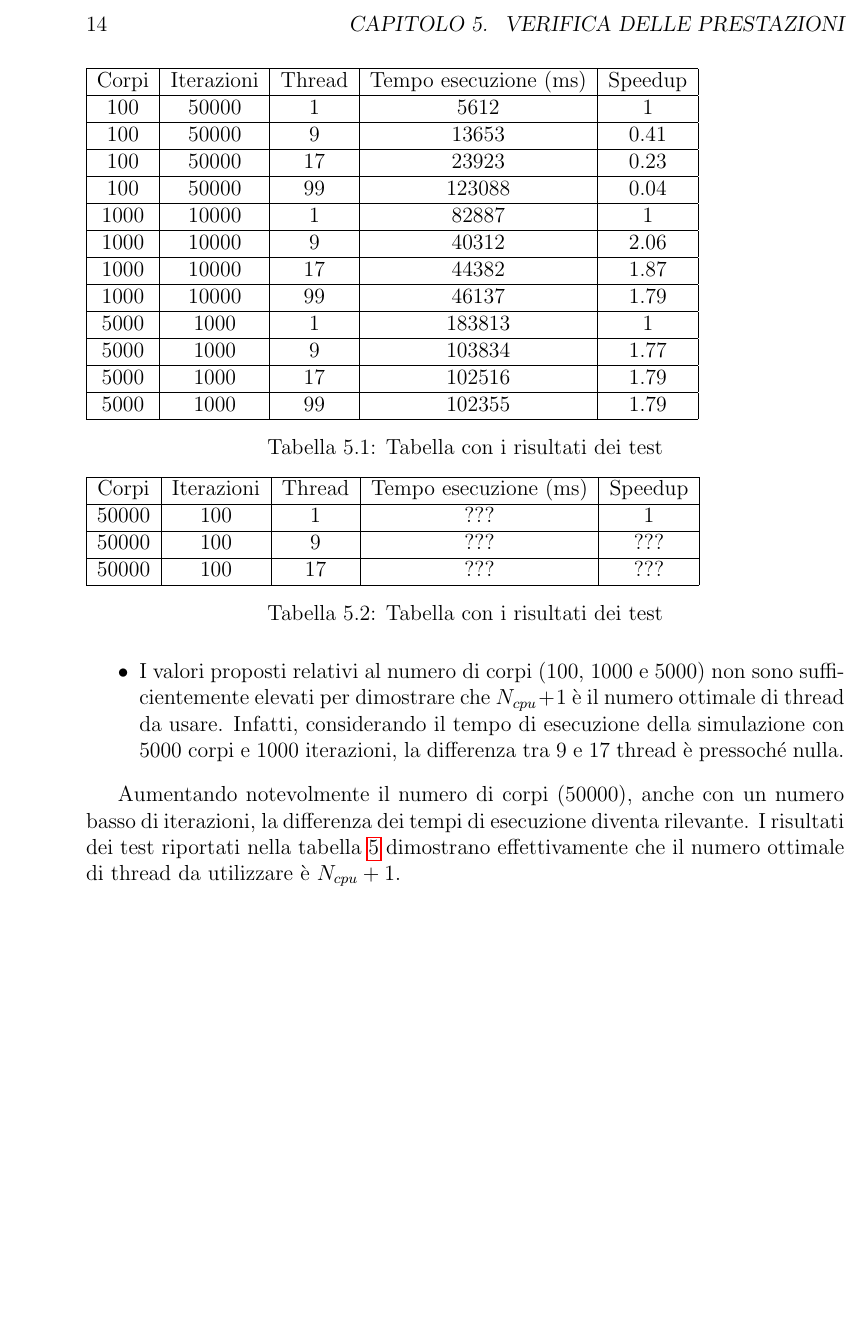
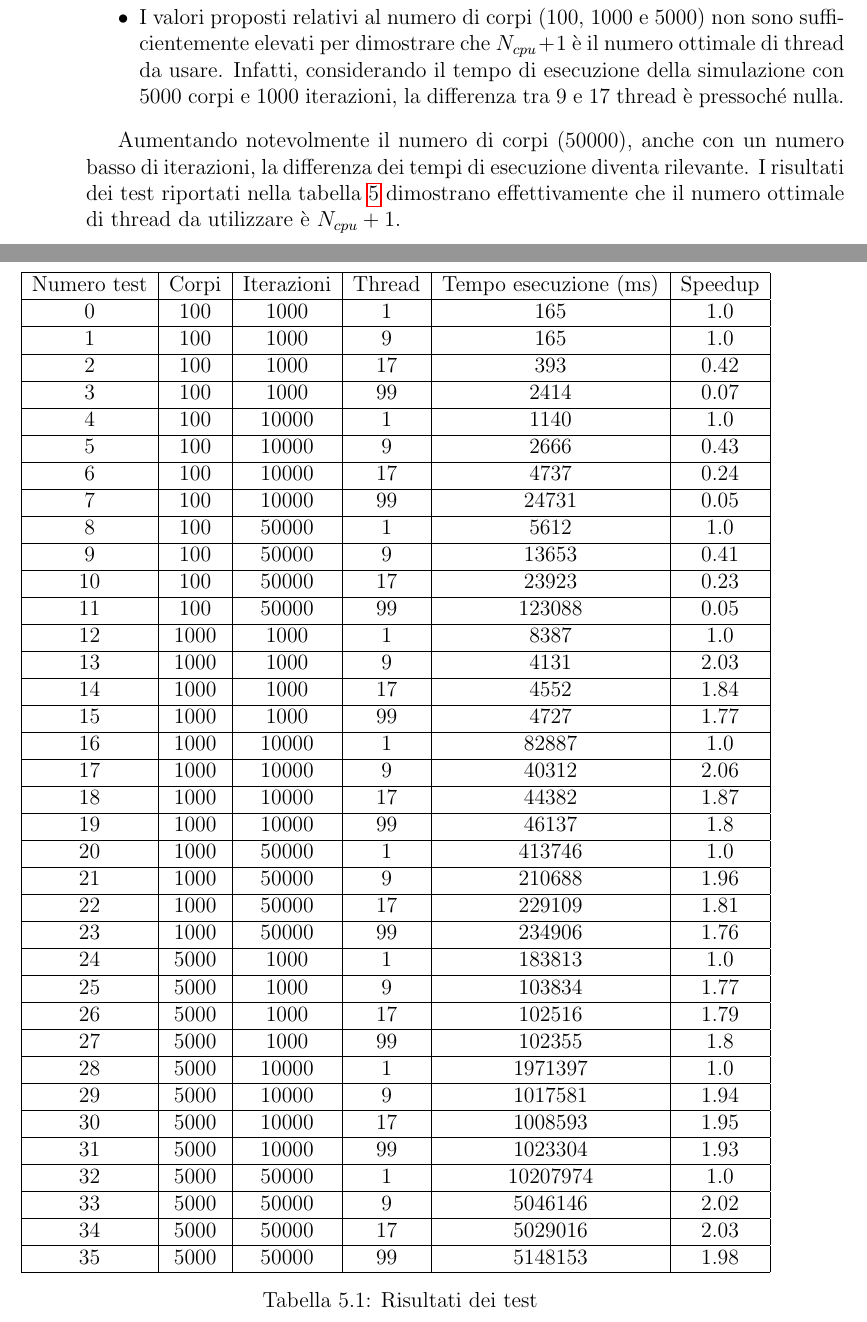
Before and after one commit to FilippoVissani/assignment-01, a LaTeX thesis (relazione/thesis-main.tex): part of page 18 of 19 before the commit and two parts of pages 18 and 19 of 21 after it, the two joined at a grey line, cut at the place of the change, the shorter picture padded with empty space. Compiled offline with pdfLaTeX.

Commit message:
Added tests and speedup plot in report

```diff
--- a/relazione/thesis-main.tex
+++ b/relazione/thesis-main.tex
@@ -180,37 +180,85 @@ il numero ottimale di thread da utilizzare è $N_{cpu} + 1$.
 
 \begin{center}
 	\begin{table}
-		\begin{tabular}{ |c|c|c|c|c| }
+		\begin{tabular}{ |c|c|c|c|c|c| }
 			\hline
-				Corpi & Iterazioni & Thread & Tempo esecuzione (ms) & Speedup \\
+				Numero test & Corpi & Iterazioni & Thread & Tempo esecuzione (ms) & Speedup \\
 			\hline
-				100  & 50000  & 1 & 5612 & 1 \\
+			0 & 100 & 1000 & 1 & 165 & 1.0 \\
 			\hline
-				100  & 50000  & 9 & 13653 & 0.41 \\
+		   1 & 100 & 1000 & 9 & 165 & 1.0 \\
 			\hline
-				100  & 50000  & 17 & 23923 & 0.23 \\
+		   2 & 100 & 1000 & 17 & 393 & 0.42 \\
 			\hline
-				100  & 50000  & 99 & 123088 & 0.04 \\
+		   3 & 100 & 1000 & 99 & 2414 & 0.07 \\
 			\hline
-				1000  & 10000  & 1 & 82887 & 1 \\
+		   4 & 100 & 10000 & 1 & 1140 & 1.0 \\
 			\hline
-				1000  & 10000  & 9 & 40312 & 2.06 \\
+		   5 & 100 & 10000 & 9 & 2666 & 0.43 \\
 			\hline
-				1000  & 10000  & 17 & 44382 & 1.87 \\
+		   6 & 100 & 10000 & 17 & 4737 & 0.24 \\
 			\hline
-				1000  & 10000  & 99 & 46137 & 1.79 \\
+		   7 & 100 & 10000 & 99 & 24731 & 0.05 \\
 			\hline
-				5000  & 1000  & 1 & 183813 & 1 \\
+		   8 & 100 & 50000 & 1 & 5612 & 1.0 \\
 			\hline
-				5000  & 1000  & 9 & 103834 & 1.77 \\
+		   9 & 100 & 50000 & 9 & 13653 & 0.41 \\
 			\hline
-				5000  & 1000  & 17 & 102516 & 1.79 \\
+		   10 & 100 & 50000 & 17 & 23923 & 0.23 \\
 			\hline
-				5000  & 1000  & 99 & 102355 & 1.79 \\
+		   11 & 100 & 50000 & 99 & 123088 & 0.05 \\
+			\hline
+		   12 & 1000 & 1000 & 1 & 8387 & 1.0 \\
+			\hline
+		   13 & 1000 & 1000 & 9 & 4131 & 2.03 \\
+			\hline
+		   14 & 1000 & 1000 & 17 & 4552 & 1.84 \\
+			\hline
+		   15 & 1000 & 1000 & 99 & 4727 & 1.77 \\
+			\hline
+		   16 & 1000 & 10000 & 1 & 82887 & 1.0 \\
+			\hline
+		   17 & 1000 & 10000 & 9 & 40312 & 2.06 \\
+			\hline
+		   18 & 1000 & 10000 & 17 & 44382 & 1.87 \\
+			\hline
+		   19 & 1000 & 10000 & 99 & 46137 & 1.8 \\
+			\hline
+		   20 & 1000 & 50000 & 1 & 413746 & 1.0 \\
+			\hline
+		   21 & 1000 & 50000 & 9 & 210688 & 1.96 \\
+			\hline
+		   22 & 1000 & 50000 & 17 & 229109 & 1.81 \\
+			\hline
+		   23 & 1000 & 50000 & 99 & 234906 & 1.76 \\
+			\hline
+		   24 & 5000 & 1000 & 1 & 183813 & 1.0 \\
+			\hline
+		   25 & 5000 & 1000 & 9 & 103834 & 1.77 \\
+			\hline
+		   26 & 5000 & 1000 & 17 & 102516 & 1.79 \\
+			\hline
+		   27 & 5000 & 1000 & 99 & 102355 & 1.8 \\
+			\hline
+		   28 & 5000 & 10000 & 1 & 1971397 & 1.0 \\
+			\hline
+		   29 & 5000 & 10000 & 9 & 1017581 & 1.94 \\
+			\hline
+		   30 & 5000 & 10000 & 17 & 1008593 & 1.95 \\
+			\hline
+		   31 & 5000 & 10000 & 99 & 1023304 & 1.93 \\
+			\hline
+		   32 & 5000 & 50000 & 1 & 10207974 & 1.0 \\
+			\hline
+		   33 & 5000 & 50000 & 9 & 5046146 & 2.02 \\
+			\hline
+		   34 & 5000 & 50000 & 17 & 5029016 & 2.03 \\
+			\hline
+		   35 & 5000 & 50000 & 99 & 5148153 & 1.98 \\
 			\hline
 		\end{tabular}
 		\label{tab:table1}
-		\caption{Tabella con i risultati dei test}
+		\caption{Risultati dei test}
 	\end{table}
 \end{center}
 
@@ -217,11 +272,10 @@ il numero ottimale di thread da utilizzare è $N_{cpu} + 1$.
 \begin{center}
 	\begin{table}
-		\begin{tabular}{ |c|c|c|c|c| }
+		\begin{tabular}{ |c|c|c|c|c|c| }
 			\hline
-				Corpi & Iterazioni & Thread & Tempo esecuzione (ms) & Speedup \\
+				Numero test & Corpi & Iterazioni & Thread & Tempo esecuzione (ms) & Speedup \\
 			\hline
-				50000  & 100  & 1 & ??? & 1 \\
+		   36 & 50000 & 100 & 1 & 7588885 & 1.0 \\
 			\hline
-				50000  & 100  & 9 & ??? & ??? \\
+		   37 & 50000 & 100 & 9 & 1595651 & 4.76 \\
 			\hline
-				50000  & 100  & 17 & ??? & ??? \\
@@ -228,7 +285,7 @@ il numero ottimale di thread da utilizzare è $N_{cpu} + 1$.
 			\hline
 		\end{tabular}
 		\label{tab:table2}
-		\caption{Tabella con i risultati dei test}
+		\caption{Risultati dei test}
 	\end{table}
 \end{center}
 
```
Also changed, not shown: relazione/figures/speedup-plot.png (added), relazione/thesis-main.tex (10 more changed lines).
